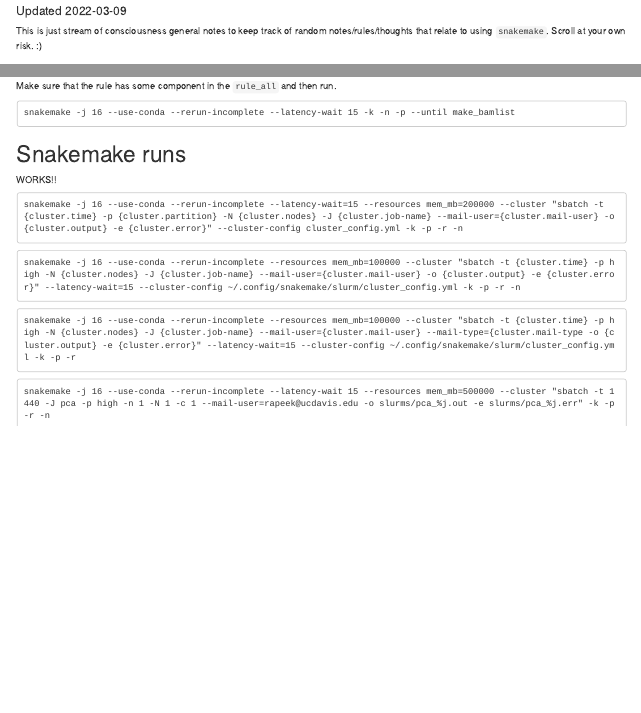
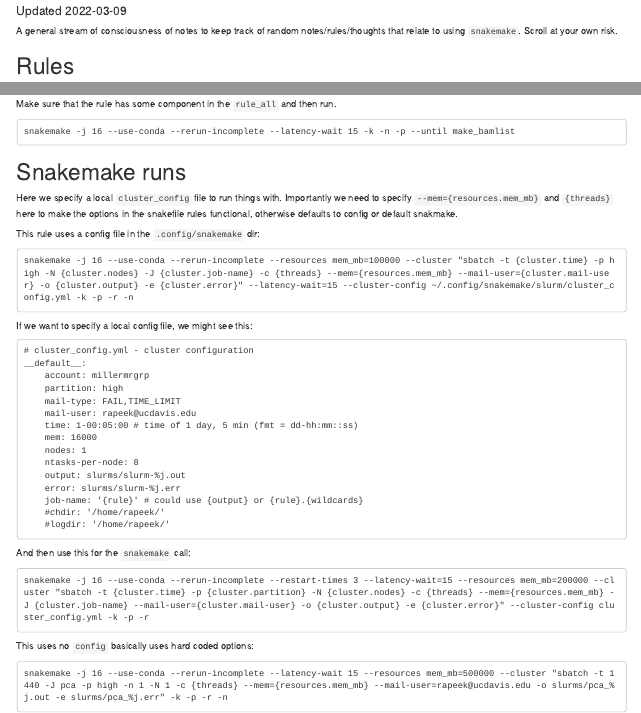
Before and after one commit to ryanpeek/radseq_snakemake, an R Markdown document (general_snakemake_notes.Rmd): the page in a window 1100 px wide, from its top, and a second part further down, joined at a grey line. Rendered offline with R 4.5, knitr and Pandoc, with nearby package versions; drawn as R Markdown's standard HTML page in place of the format the file asks for.

Commit message:
Update snakemake

````diff
--- a/general_snakemake_notes.Rmd
+++ b/general_snakemake_notes.Rmd
@@ -14,7 +14,7 @@ library(glue)
 ```
 
 
-This is just stream of consciousness general notes to keep track of random notes/rules/thoughts that relate to using `snakemake`. Scroll at your own risk. :)
+A general stream of consciousness of notes to keep track of random notes/rules/thoughts that relate to using `snakemake`. Scroll at your own risk.
 
 # Rules
 
@@ -247,20 +247,44 @@ snakemake -j 16 --use-conda --rerun-incomplete --latency-wait 15 -k -n -p --unti
 # Snakemake runs
 
 
-WORKS!!
+Here we specify a local `cluster_config` file to run things with. Importantly we need to specify `--mem={resources.mem_mb}` and `{threads}` here to make the options in the snakefile rules functional, otherwise defaults to config or default snakmake.
+
+This rule uses a config file in the `.config/snakemake` dir:
 
 ```
-snakemake -j 16 --use-conda --rerun-incomplete --latency-wait=15 --resources mem_mb=200000 --cluster "sbatch -t {cluster.time} -p {cluster.partition} -N {cluster.nodes} -J {cluster.job-name} --mail-user={cluster.mail-user} -o {cluster.output} -e {cluster.error}" --cluster-config cluster_config.yml -k -p -r -n
+snakemake -j 16 --use-conda --rerun-incomplete --resources mem_mb=100000 --cluster "sbatch -t {cluster.time} -p high -N {cluster.nodes} -J {cluster.job-name} -c {threads} --mem={resources.mem_mb} --mail-user={cluster.mail-user} -o {cluster.output} -e {cluster.error}" --latency-wait=15 --cluster-config ~/.config/snakemake/slurm/cluster_config.yml -k -p -r -n
 ```
 
+If we want to specify a local config file, we might see this:
+
 ```
-snakemake -j 16 --use-conda --rerun-incomplete --resources mem_mb=100000 --cluster "sbatch -t {cluster.time} -p high -N {cluster.nodes} -J {cluster.job-name} --mail-user={cluster.mail-user} -o {cluster.output} -e {cluster.error}" --latency-wait=15 --cluster-config ~/.config/snakemake/slurm/cluster_config.yml -k -p -r -n
+# cluster_config.yml - cluster configuration
+__default__:
+    account: millermrgrp
+    partition: high
+    mail-type: FAIL,TIME_LIMIT
+    mail-user: rapeek@ucdavis.edu
+    time: 1-00:05:00 # time of 1 day, 5 min (fmt = dd-hh:mm::ss)
+    mem: 16000
+    nodes: 1
+    ntasks-per-node: 8
+    output: slurms/slurm-%j.out
+    error: slurms/slurm-%j.err
+    job-name: '{rule}' # could use {output} or {rule}.{wildcards}
+    #chdir: '/home/rapeek/'
+    #logdir: '/home/rapeek/'
 ```
 
+
+And then use this for the `snakemake` call:
+
+
 ```
-snakemake -j 16 --use-conda --rerun-incomplete --resources mem_mb=100000 --cluster "sbatch -t {cluster.time} -p high -N {cluster.nodes} -J {cluster.job-name} --mail-user={cluster.mail-user} --mail-type={cluster.mail-type -o {cluster.output} -e {cluster.error}" --latency-wait=15 --cluster-config ~/.config/snakemake/slurm/cluster_config.yml -k -p -r
+snakemake -j 16 --use-conda --rerun-incomplete --restart-times 3 --latency-wait=15 --resources mem_mb=200000 --cluster "sbatch -t {cluster.time} -p {cluster.partition} -N {cluster.nodes} -c {threads} --mem={resources.mem_mb} -J {cluster.job-name} --mail-user={cluster.mail-user} -o {cluster.output} -e {cluster.error}" --cluster-config cluster_config.yml -k -p -r
 ```
 
+This uses no `config` basically uses hard coded options:
+
 ```
-snakemake -j 16 --use-conda --rerun-incomplete --latency-wait 15 --resources mem_mb=500000 --cluster "sbatch -t 1440 -J pca -p high -n 1 -N 1 -c 1 --mail-user=rapeek@ucdavis.edu -o slurms/pca_%j.out -e slurms/pca_%j.err" -k -p -r -n
+snakemake -j 16 --use-conda --rerun-incomplete --latency-wait 15 --resources mem_mb=500000 --cluster "sbatch -t 1440 -J pca -p high -n 1 -N 1 -c {threads} --mem={resources.mem_mb} --mail-user=rapeek@ucdavis.edu -o slurms/pca_%j.out -e slurms/pca_%j.err" -k -p -r -n
 ```
````
